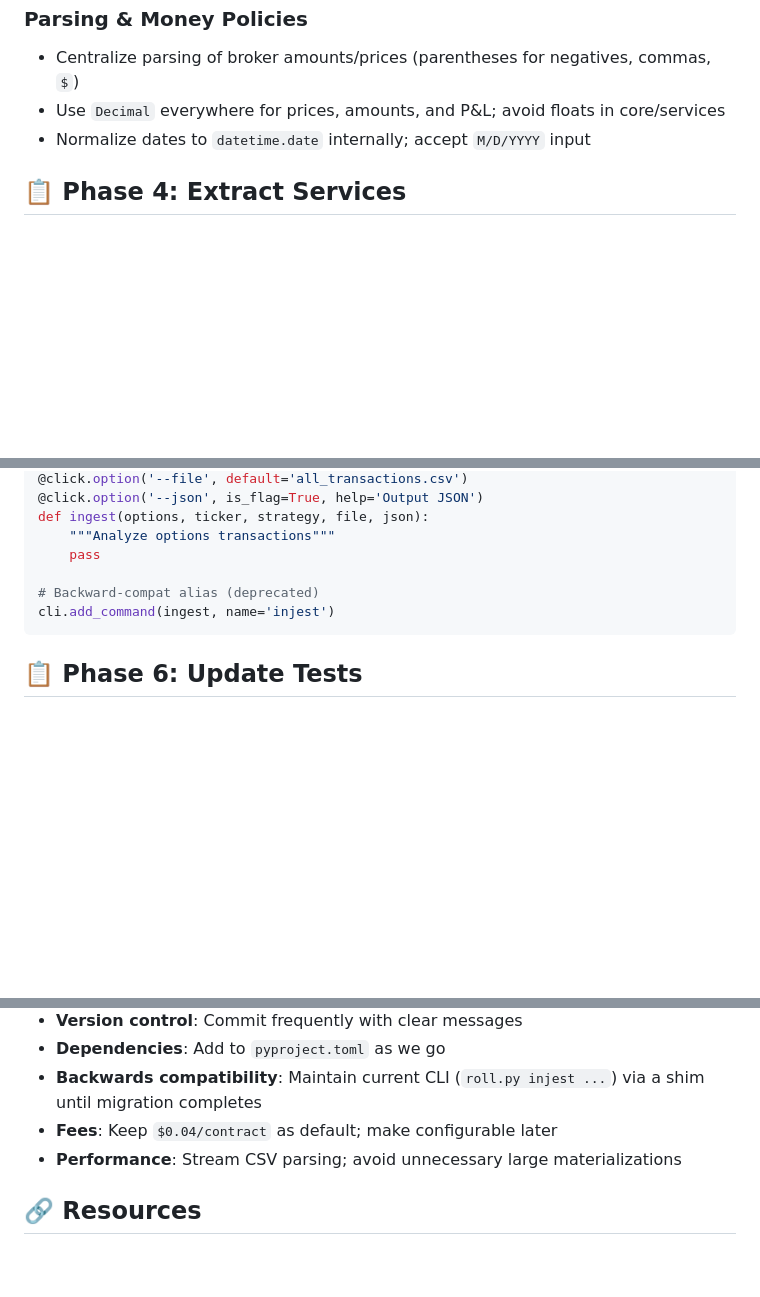
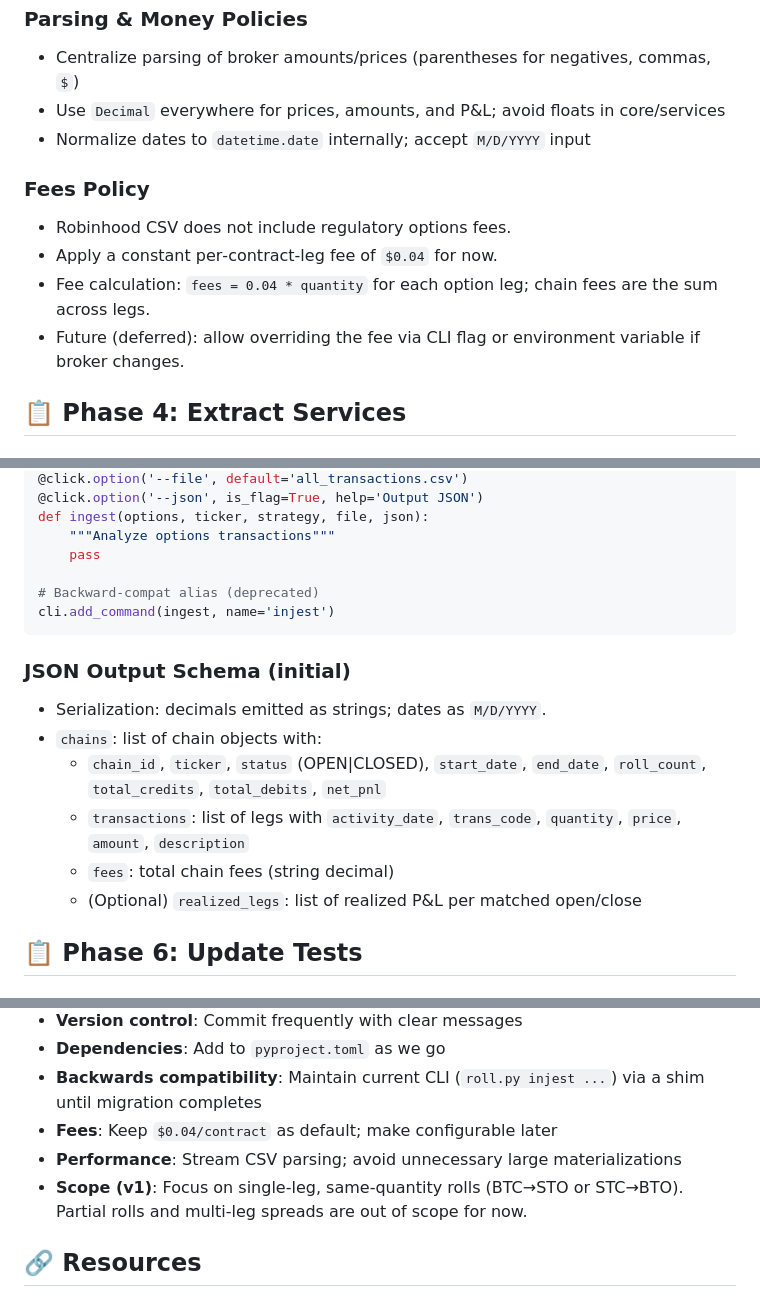
Before and after one commit to garricn/premiumflow, a Markdown page: REFACTORING_PLAN.md, 3 parts joined by grey strips. GitHub-like rendering; blank space fills up the shorter version.

Commit message:
plan: document fees policy (bash.04/contract leg), initial JSON schema, and v1 scope assumptions

````diff
--- a/REFACTORING_PLAN.md
+++ b/REFACTORING_PLAN.md
@@ -144,6 +144,12 @@ rollchain/
 - Use `Decimal` everywhere for prices, amounts, and P&L; avoid floats in core/services
 - Normalize dates to `datetime.date` internally; accept `M/D/YYYY` input
 
+### Fees Policy
+- Robinhood CSV does not include regulatory options fees.
+- Apply a constant per‑contract‑leg fee of `$0.04` for now.
+- Fee calculation: `fees = 0.04 * quantity` for each option leg; chain fees are the sum across legs.
+- Future (deferred): allow overriding the fee via CLI flag or environment variable if broker changes.
+
 ## 📋 Phase 4: Extract Services
 
 ### Services to Create
@@ -221,6 +227,15 @@ def ingest(options, ticker, strategy, file, json):
 cli.add_command(ingest, name='injest')
 ```
 
+### JSON Output Schema (initial)
+- Serialization: decimals emitted as strings; dates as `M/D/YYYY`.
+- `chains`: list of chain objects with:
+  - `chain_id`, `ticker`, `status` (OPEN|CLOSED), `start_date`, `end_date`, `roll_count`,
+    `total_credits`, `total_debits`, `net_pnl`
+  - `transactions`: list of legs with `activity_date`, `trans_code`, `quantity`, `price`, `amount`, `description`
+  - `fees`: total chain fees (string decimal)
+  - (Optional) `realized_legs`: list of realized P&L per matched open/close
+
 ## 📋 Phase 6: Update Tests
 
 ### Test Updates
@@ -284,6 +299,7 @@ cli.add_command(ingest, name='injest')
  - **Backwards compatibility**: Maintain current CLI (`roll.py injest ...`) via a shim until migration completes
  - **Fees**: Keep `$0.04/contract` as default; make configurable later
  - **Performance**: Stream CSV parsing; avoid unnecessary large materializations
+ - **Scope (v1)**: Focus on single‑leg, same‑quantity rolls (BTC→STO or STC→BTO). Partial rolls and multi‑leg spreads are out of scope for now.
 
 ## 🔗 Resources
 
````
